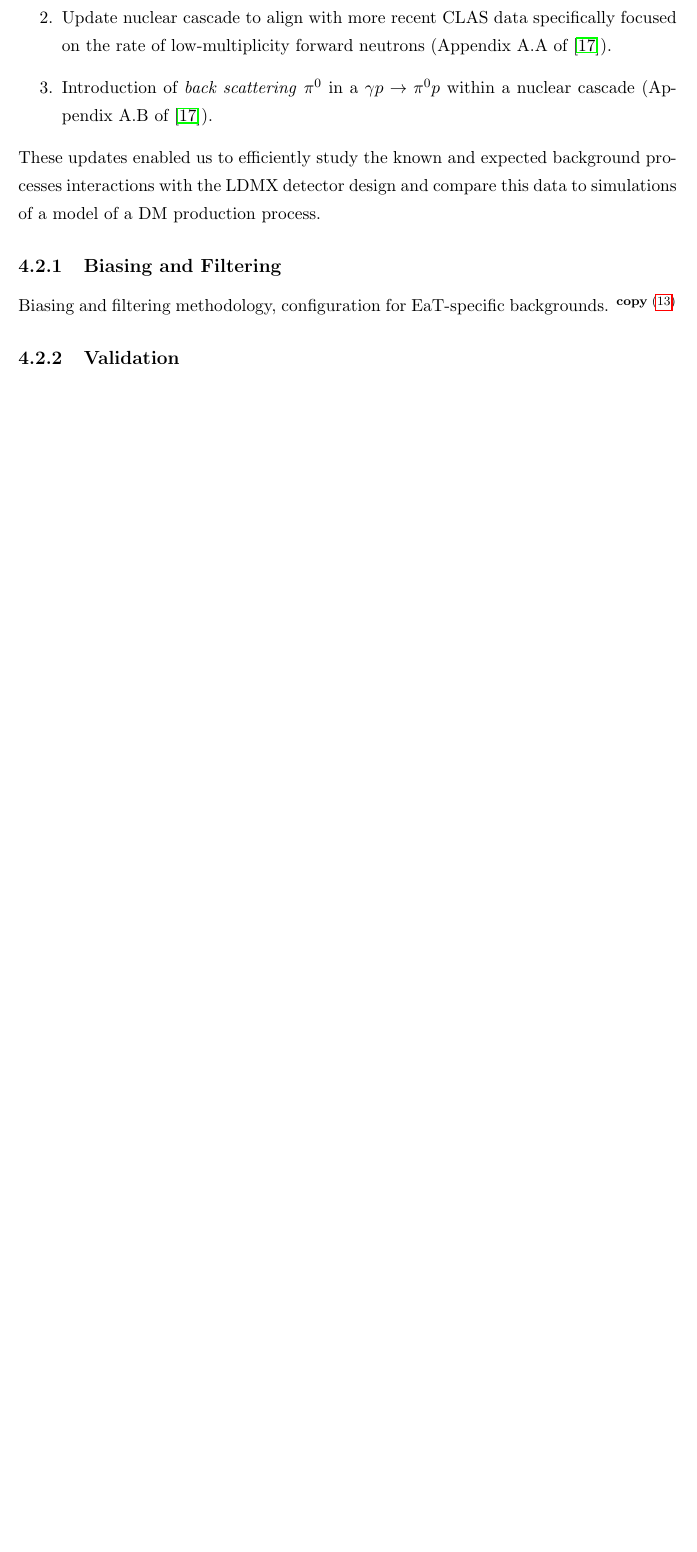
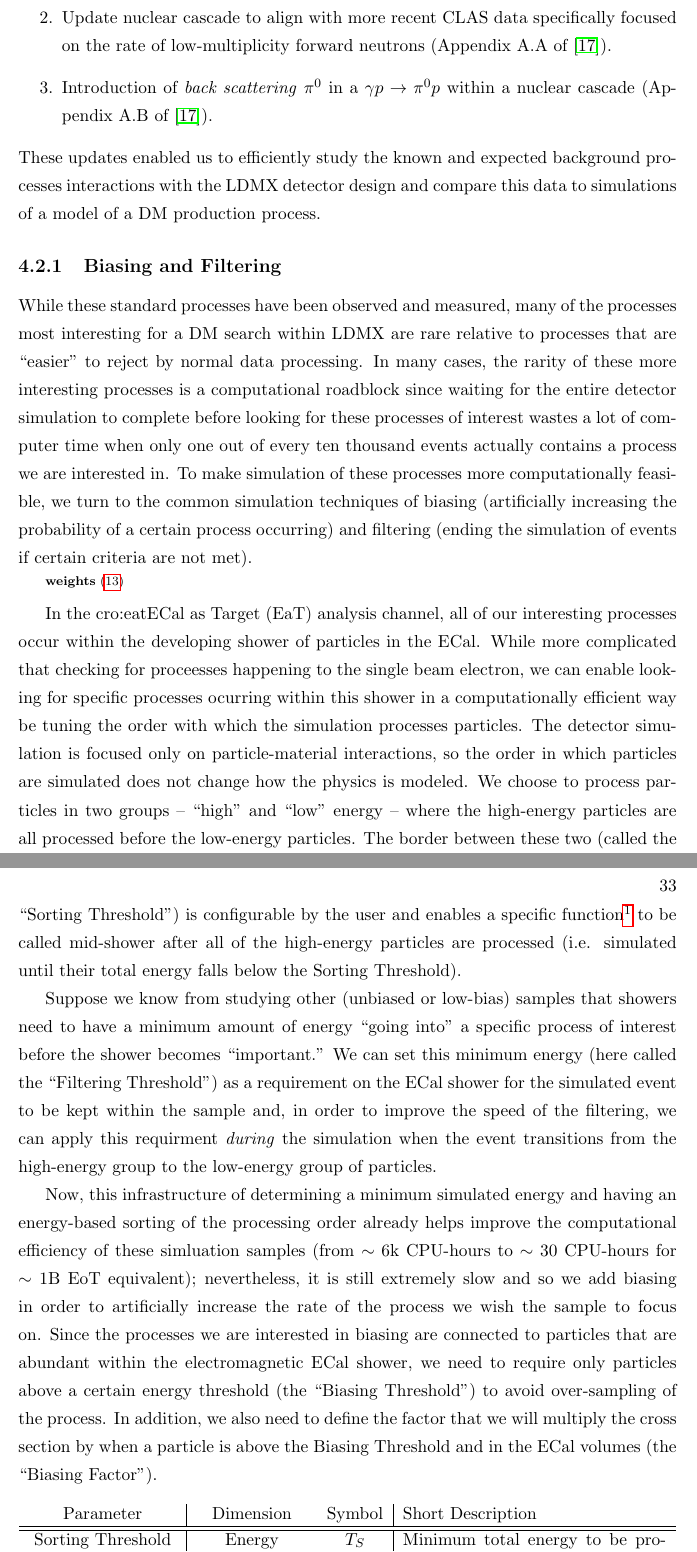
Before and after one commit to tomeichlersmith/UMN-PhD-Thesis, a LaTeX thesis (thesis.tex, which reads chapters/ldmx/simulation.tex): part of page 40 of 78 before the commit and two parts of pages 40 and 41 of 80 after it, the two joined at a grey line, cut so that both start at the same text, the shorter picture padded with empty space. Compiled offline with pdfLaTeX.

Commit message:
add in description of midshower biasing and filtering

```diff
--- a/chapters/ldmx/simulation.tex
+++ b/chapters/ldmx/simulation.tex
@@ -102,5 +102,49 @@ reject these backgrounds, we need to realistically simulate them within our dete
 These updates enabled us to efficiently study the known and expected background processes interactions with the \ac{ldmx} detector design and compare this data to simulations of a model of a \ac{dm} production process.
 
 \subsection{Biasing and Filtering}
-Biasing and filtering methodology, configuration for EaT-specific backgrounds. \todo[copy]{Copy
-  MidShower Parameters appendix from EaT internal note.}
+While these standard processes have been observed and measured, many of the processes most
+interesting for a \ac{dm} search within \ac{ldmx} are rare relative to processes that are
+``easier'' to reject by normal data processing.
+In many cases, the rarity of these more interesting processes is a computational roadblock
+since waiting for the entire detector simulation to complete before looking for these processes
+of interest wastes a lot of computer time when only one out of every ten thousand events actually
+contains a process we are interested in.
+To make simulation of these processes more computationally feasible, we turn to the common simulation
+techniques of biasing (artificially increasing the probability of a certain process occurring) and
+filtering (ending the simulation of events if certain criteria are not met).
+
+\todo[weights]{Discuss how biasing then alters the event weight and how we interpret it.}
+
+In the \ac{eat} analysis channel, all of our interesting processes occur within the developing
+shower of particles in the \ac{ecal}.
+While more complicated that checking for proceesses happening to the single beam electron,
+we can enable looking for specific processes ocurring within this shower in a computationally
+efficient way be tuning the order with which the simulation processes particles.
+The detector simulation is focused only on particle-material interactions, so the order
+in which particles are simulated does not change how the physics is modeled.
+We choose to process particles in two groups -- ``high'' and ``low'' energy --
+where the high-energy particles are all processed before the low-energy particles.
+The border between these two (called the ``Sorting Threshold'') is configurable by the user and enables a specific function\footnote{
+The \texttt{NewStage} function of any \texttt{STACKING} \texttt{UserAction}s.
+} to be called mid-shower after all of the high-energy particles are processed
+(i.e. simulated until their total energy falls below the Sorting Threshold).
+
+Suppose we know from studying other (unbiased or low-bias) samples that showers need to have
+a minimum amount of energy ``going into'' a specific process of interest before the shower
+becomes ``important.''
+We can set this minimum energy (here called the ``Filtering Threshold'') as a requirement on
+the \ac{ecal} shower for the simulated event to be kept within the sample and, in order to
+improve the speed of the filtering, we can apply this requirment \emph{during} the simulation
+when the event transitions from the high-energy group to the low-energy group of particles.
+
+
+Now, this infrastructure of determining a minimum simulated energy and having an energy-based
+sorting of the processing order already helps improve the computational efficiency of these
+simluation samples (from $\sim 6$k CPU-hours to $\sim 30$ CPU-hours for $\sim 1$B EoT equivalent);
+nevertheless, it is still extremely slow and so we add biasing in order to artificially increase
+the rate of the process we wish the sample to focus on.
+Since the processes we are interested in biasing are connected to particles that are abundant
+within the electromagnetic \ac{ecal} shower, we need to require only particles above a
+certain energy threshold (the ``Biasing Threshold'') to avoid over-sampling of the process.
+In addition, we also need to define the factor that we will multiply the cross section by
+when a particle is above the Biasing Threshold and in the \ac{ecal} volumes (the ``Biasing Factor'').
@@ -106,0 +155,2 @@ Biasing and filtering methodology, configuration for EaT-specific backgrounds. \
+        Parameter & Dimension & Symbol & Short Description \\ \hline \hline
+        Sorting Threshold & Energy & $T_S$ & Minimum total energy to be processed in first group \\ \hline
```
Also changed, not shown: chapters/ldmx/simulation.tex (22 more changed lines).
